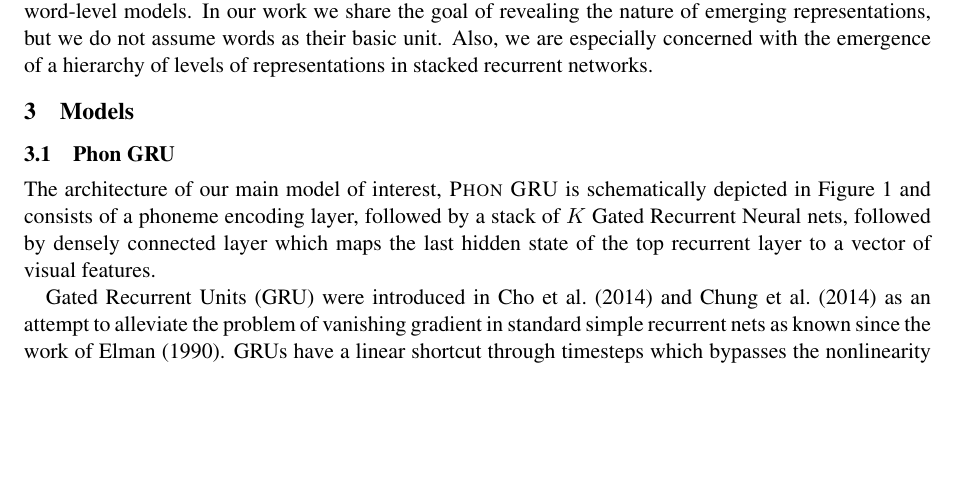
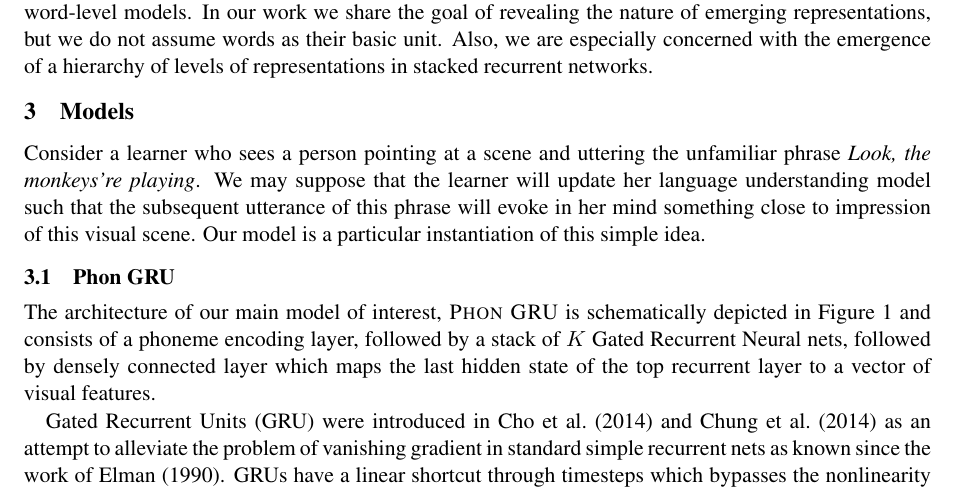
Before and after one commit to gchrupala/conll-2016, a LaTeX paper (paper.tex, which reads models.tex): part of page 3 of 10, cut so that both start at the same text, the shorter picture padded with empty space. Compiled offline with pdfLaTeX.

Commit message:
motivating example

```diff
--- a/models.tex
+++ b/models.tex
@@ -1,5 +1,11 @@
 \section{Models}
-
+Consider a learner who sees a person pointing at a scene and uttering
+the unfamiliar phrase
+{\it Look, the monkeys're playing}. We may suppose that the learner
+will update her language understanding model such that the
+subsequent utterance of this phrase will evoke in her mind something
+close to impression of this visual scene. Our model is a particular
+instantiation of this simple idea.
 \subsection{Phon GRU}
 The architecture of our main model of interest, {\sc Phon GRU} is
 schematically depicted in Figure \ref{fig:architecture} and consists of a phoneme
```
